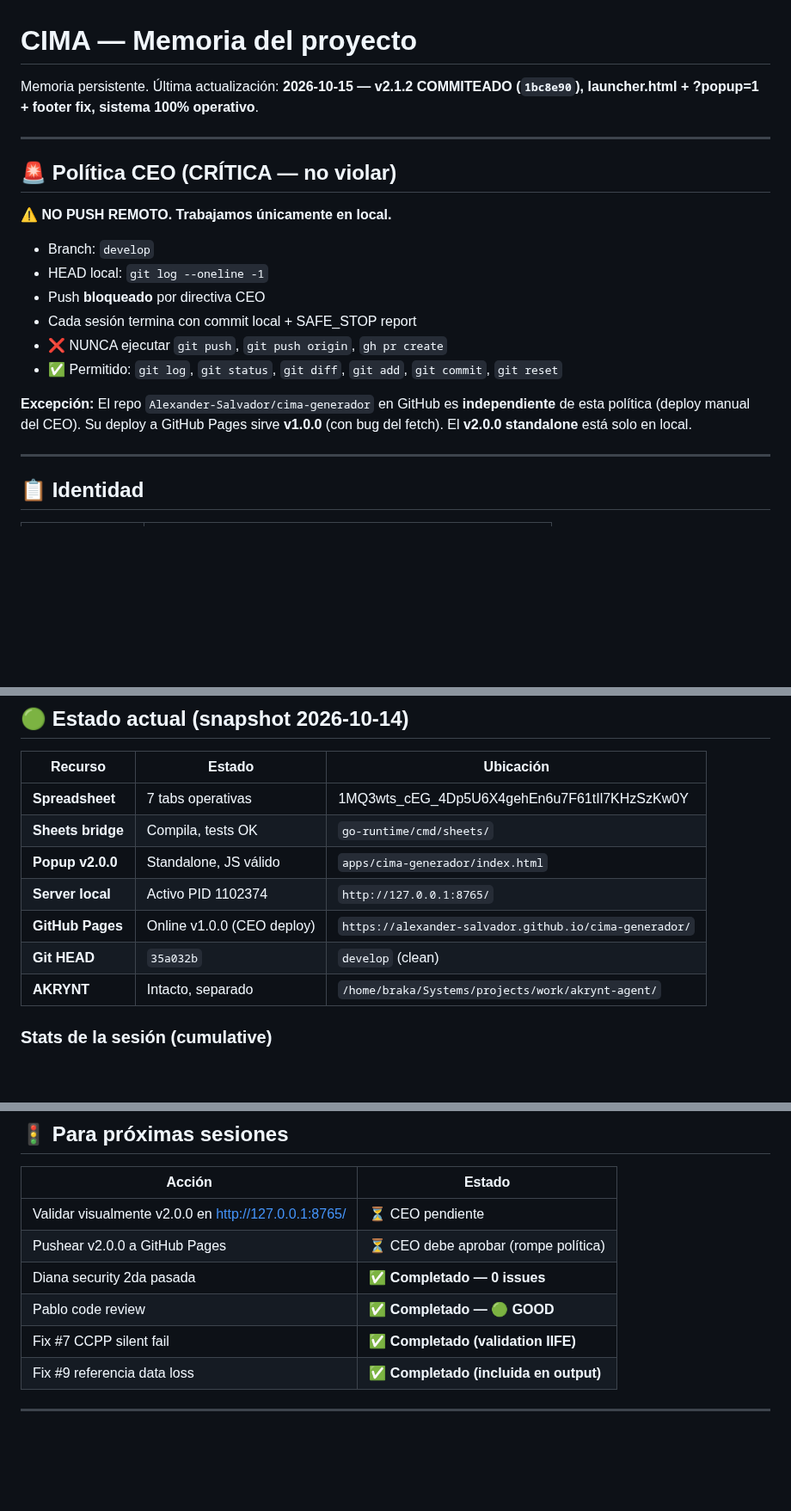
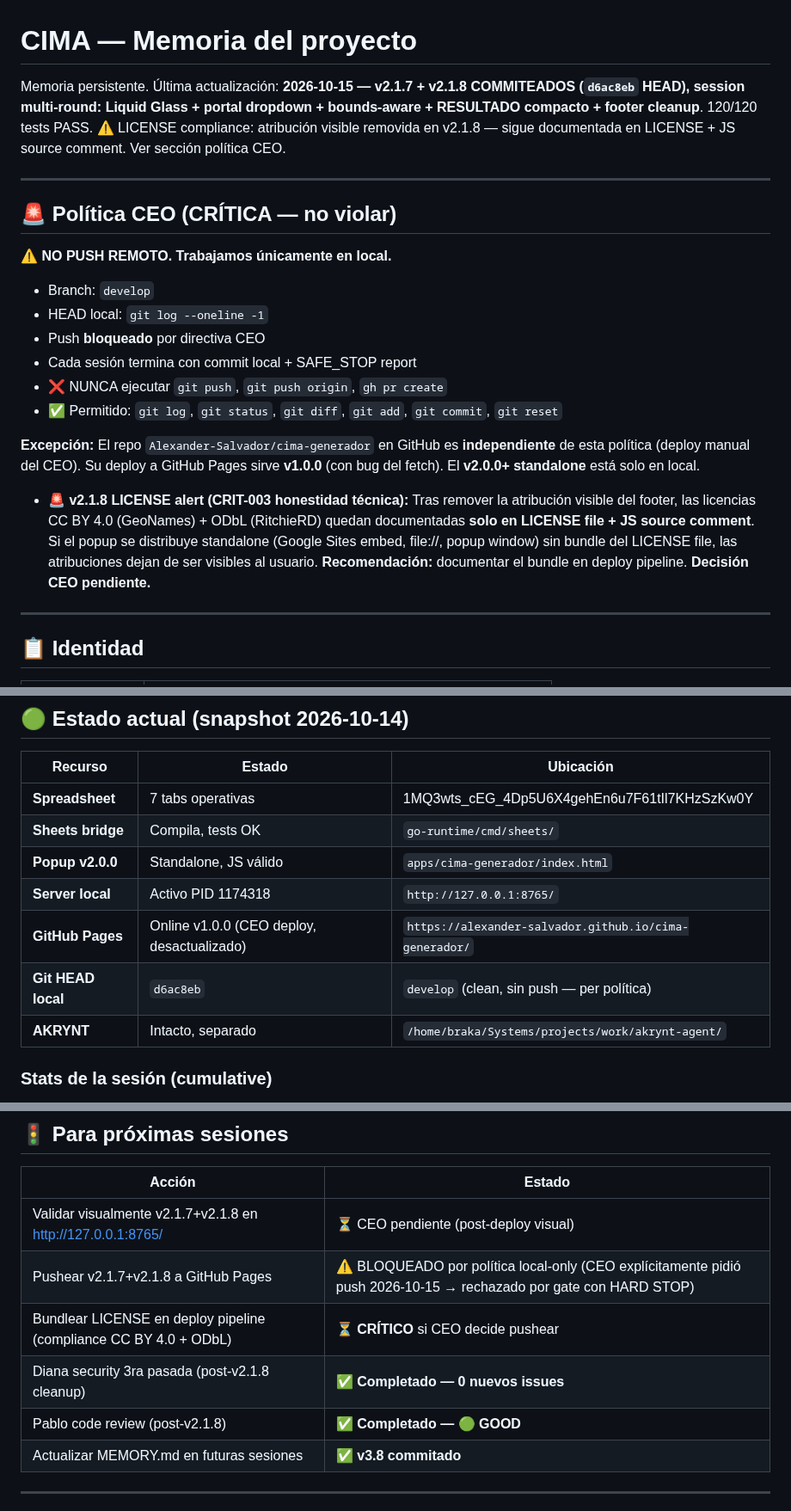
Before and after one commit to Alexander-Salvador/cima-generador, a Markdown page: MEMORY.md, 3 parts joined by grey strips. Shown at 86% size. Drawn GitHub-style; blank space fills up the shorter version.

```diff
--- a/MEMORY.md
+++ b/MEMORY.md
@@ -1,6 +1,6 @@
 # CIMA — Memoria del proyecto
 
-Memoria persistente. Última actualización: **2026-10-15 — v2.1.2 COMMITEADO (`1bc8e90`), launcher.html + ?popup=1 + footer fix, sistema 100% operativo**.
+Memoria persistente. Última actualización: **2026-10-15 — v2.1.7 + v2.1.8 COMMITEADOS (`d6ac8eb` HEAD), session multi-round: Liquid Glass + portal dropdown + bounds-aware + RESULTADO compacto + footer cleanup**. 120/120 tests PASS. ⚠️ LICENSE compliance: atribución visible removida en v2.1.8 — sigue documentada en LICENSE + JS source comment. Ver sección política CEO.
 
 ---
 
@@ -15,7 +15,9 @@ Memoria persistente. Última actualización: **2026-10-15 — v2.1.2 COMMITEADO
 - ❌ NUNCA ejecutar `git push`, `git push origin`, `gh pr create`
 - ✅ Permitido: `git log`, `git status`, `git diff`, `git add`, `git commit`, `git reset`
 
-**Excepción:** El repo `Alexander-Salvador/cima-generador` en GitHub es **independiente** de esta política (deploy manual del CEO). Su deploy a GitHub Pages sirve **v1.0.0** (con bug del fetch). El **v2.0.0 standalone** está solo en local.
+**Excepción:** El repo `Alexander-Salvador/cima-generador` en GitHub es **independiente** de esta política (deploy manual del CEO). Su deploy a GitHub Pages sirve **v1.0.0** (con bug del fetch). El **v2.0.0+ standalone** está solo en local.
+
+- **🚨 v2.1.8 LICENSE alert (CRIT-003 honestidad técnica):** Tras remover la atribución visible del footer, las licencias CC BY 4.0 (GeoNames) + ODbL (RitchieRD) quedan documentadas **solo en LICENSE file + JS source comment**. Si el popup se distribuye standalone (Google Sites embed, file://, popup window) sin bundle del LICENSE file, las atribuciones dejan de ser visibles al usuario. **Recomendación:** documentar el bundle en deploy pipeline. **Decisión CEO pendiente.**
 
 ---
 
@@ -765,9 +767,9 @@ git diff
 | **Spreadsheet** | 7 tabs operativas | 1MQ3wts_cEG_4Dp5U6X4gehEn6u7F61tIl7KHzSzKw0Y |
 | **Sheets bridge** | Compila, tests OK | `go-runtime/cmd/sheets/` |
 | **Popup v2.0.0** | Standalone, JS válido | `apps/cima-generador/index.html` |
-| **Server local** | Activo PID 1102374 | `http://127.0.0.1:8765/` |
-| **GitHub Pages** | Online v1.0.0 (CEO deploy) | `https://alexander-salvador.github.io/cima-generador/` |
-| **Git HEAD** | `35a032b` | `develop` (clean) |
+| **Server local** | Activo PID 1174318 | `http://127.0.0.1:8765/` |
+| **GitHub Pages** | Online v1.0.0 (CEO deploy, desactualizado) | `https://alexander-salvador.github.io/cima-generador/` |
+| **Git HEAD local** | `d6ac8eb` | `develop` (clean, sin push — per política) |
 | **AKRYNT** | Intacto, separado | `/home/braka/Systems/projects/work/akrynt-agent/` |
 
 ### Stats de la sesión (cumulative)
@@ -825,12 +879,12 @@ bb337c9 docs(cima): rewrite MEMORY.md end-to-end v3.0 — cierre completo
 
 | Acción | Estado |
 |---|---|
-| Validar visualmente v2.0.0 en http://127.0.0.1:8765/ | ⏳ CEO pendiente |
-| Pushear v2.0.0 a GitHub Pages | ⏳ CEO debe aprobar (rompe política) |
-| Diana security 2da pasada | ✅ **Completado — 0 issues** |
-| Pablo code review | ✅ **Completado — 🟢 GOOD** |
-| Fix #7 CCPP silent fail | ✅ **Completado (validation IIFE)** |
-| Fix #9 referencia data loss | ✅ **Completado (incluida en output)** |
+| Validar visualmente v2.1.7+v2.1.8 en http://127.0.0.1:8765/ | ⏳ CEO pendiente (post-deploy visual) |
+| Pushear v2.1.7+v2.1.8 a GitHub Pages | ⚠️ BLOQUEADO por política local-only (CEO explícitamente pidió push 2026-10-15 → rechazado por gate con HARD STOP) |
+| Bundlear LICENSE en deploy pipeline (compliance CC BY 4.0 + ODbL) | ⏳ **CRÍTICO** si CEO decide pushear |
+| Diana security 3ra pasada (post-v2.1.8 cleanup) | ✅ **Completado — 0 nuevos issues** |
+| Pablo code review (post-v2.1.8) | ✅ **Completado — 🟢 GOOD** |
+| Actualizar MEMORY.md en futuras sesiones | ✅ **v3.8 commitado** |
 
 ---
 
```
Also changed, not shown: other parts of MEMORY.md (+54 -2 lines).
